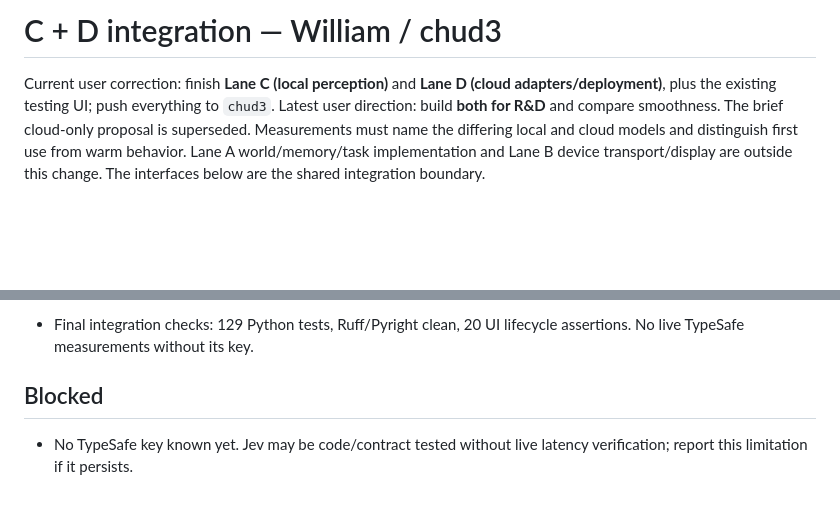
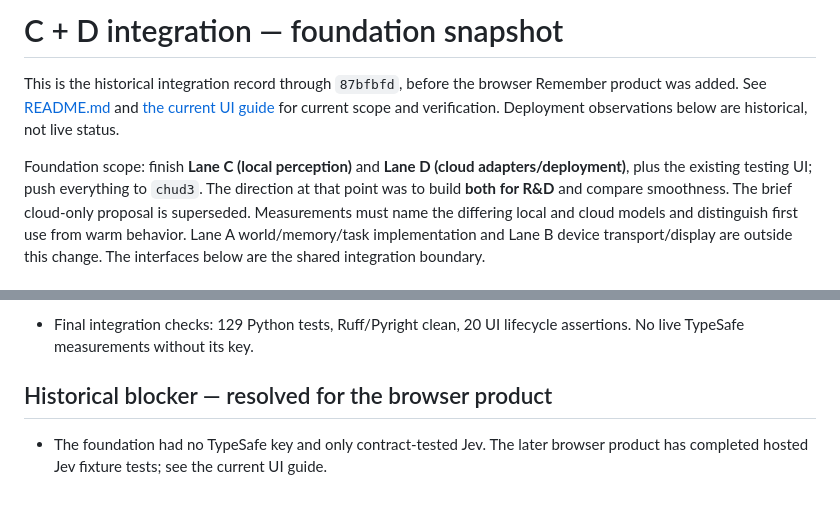
Before and after one commit to itsmarsss/kawk, a Markdown page: INTEGRATION.md, 2 parts joined by grey strips. GitHub-like rendering; blank space fills up the shorter version.

Commit message:
Clarify current prototype behavior and historical R&D status

```diff
--- a/INTEGRATION.md
+++ b/INTEGRATION.md
@@ -1,8 +1,13 @@
-# C + D integration — William / chud3
+# C + D integration — foundation snapshot
 
-Current user correction: finish **Lane C (local perception)** and **Lane D (cloud
+This is the historical integration record through `87bfbfd`, before the browser
+Remember product was added. See [README.md](README.md) and
+[the current UI guide](tools/perception_lab/REMEMBER_UI.md) for current scope and
+verification. Deployment observations below are historical, not live status.
+
+Foundation scope: finish **Lane C (local perception)** and **Lane D (cloud
 adapters/deployment)**, plus the existing testing UI; push everything to `chud3`.
-Latest user direction: build **both for R&D** and compare smoothness. The brief
+The direction at that point was to build **both for R&D** and compare smoothness. The brief
 cloud-only proposal is superseded. Measurements must name the differing local
 and cloud models and distinguish first use from warm behavior.
 Lane A world/memory/task implementation and Lane B device transport/display are
@@ -46,7 +51,7 @@ namespace IDs across restarted connections. Whisper word times are relative to
 - Final integration checks: 129 Python tests, Ruff/Pyright clean, 20 UI lifecycle
   assertions. No live TypeSafe measurements without its key.
 
-## Blocked
+## Historical blocker — resolved for the browser product
 
-- No TypeSafe key known yet. Jev may be code/contract tested without live latency
-  verification; report this limitation if it persists.
+- The foundation had no TypeSafe key and only contract-tested Jev. The later
+  browser product has completed hosted Jev fixture tests; see the current UI guide.
```
Also changed, not shown: RND_RESULTS.md (+8 -3 lines), tools/perception_lab/REMEMBER_UI.md (+23 -16 lines).
